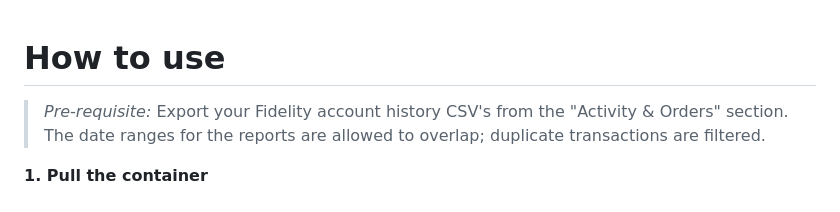
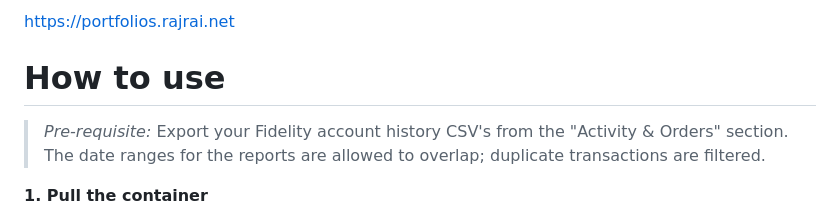
Before and after one commit to RajRai/portfolio-tracker, a Markdown page: README.md, the part around the change. Rendered like a GitHub page.

```diff
--- a/README.md
+++ b/README.md
@@ -1,3 +1,5 @@
+https://portfolios.rajrai.net
+
 # How to use
 
 >*Pre-requisite:* Export your Fidelity account history CSV's from the "Activity & Orders" section. The date ranges for the reports are allowed to overlap; duplicate transactions are filtered.
```
